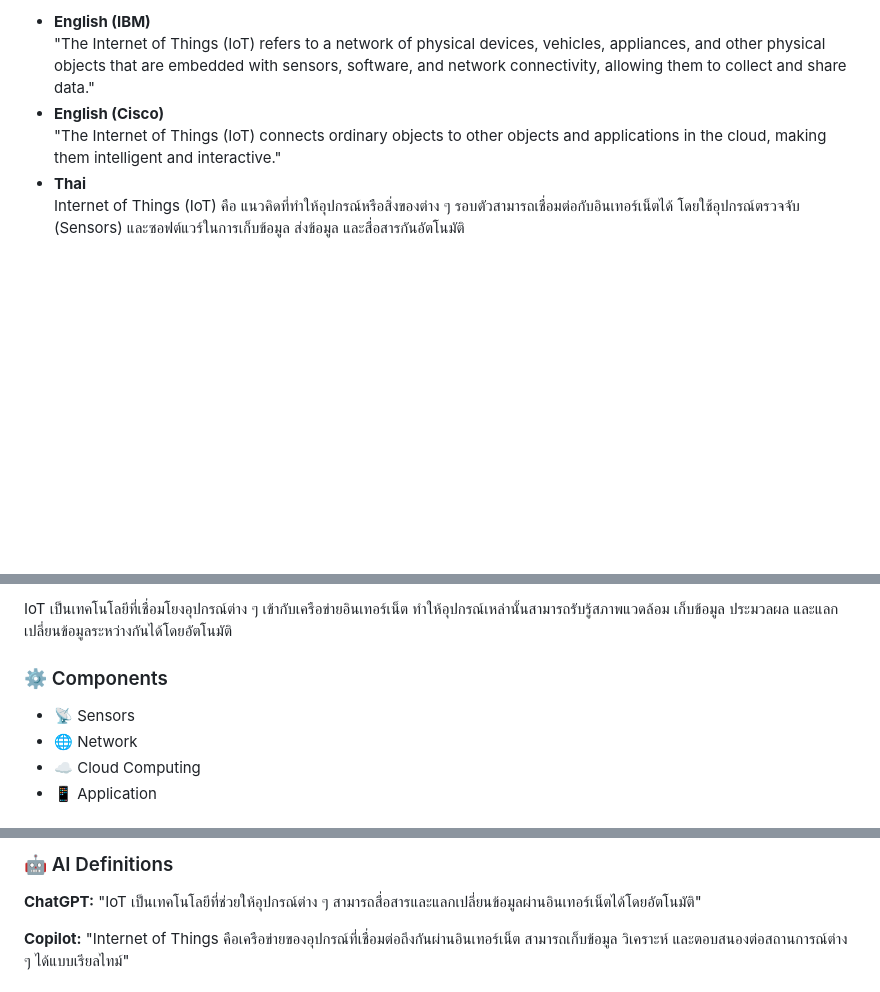
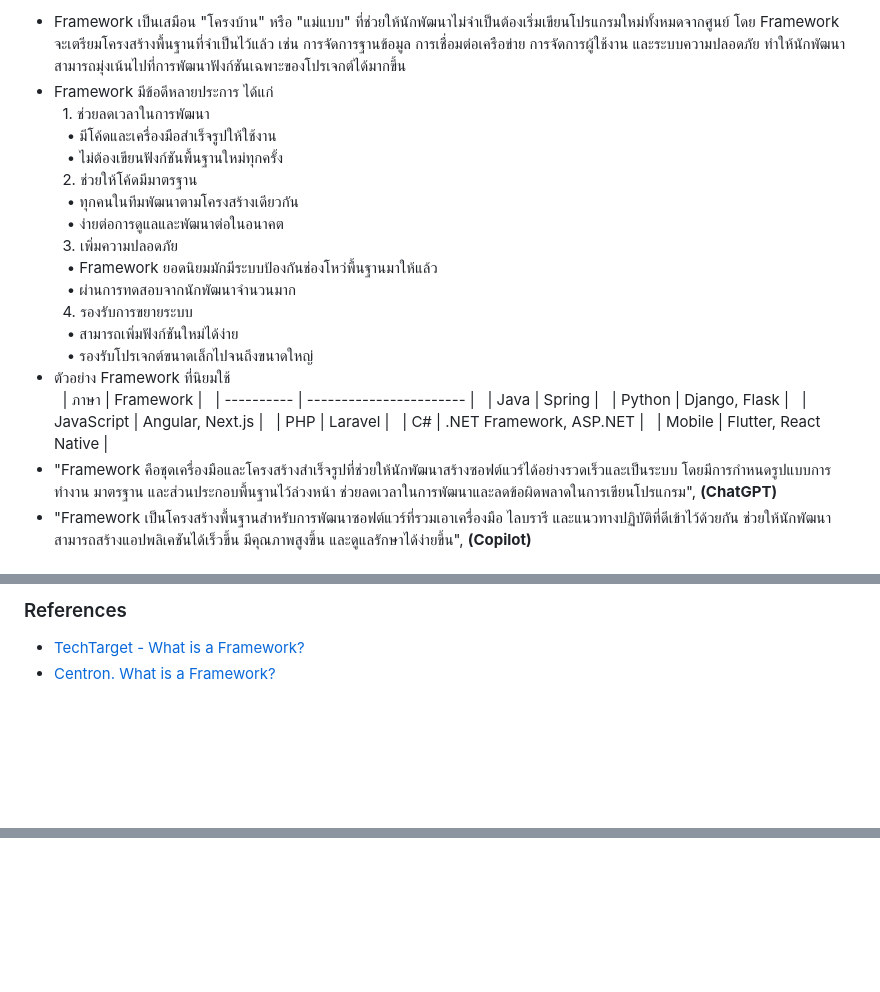
Before and after one commit to JoTnp/Framework, a Markdown page: README.md, 3 parts joined by grey strips. Rendered like a GitHub page; blank space fills up the shorter version.

```diff
--- a/README.md
+++ b/README.md
@@ -89,13 +81,31 @@ a:hover{
 <ul>
-<li><strong>English (IBM)</strong><br>
-"The Internet of Things (IoT) refers to a network of physical devices, vehicles, appliances, and other physical objects that are embedded with sensors, software, and network connectivity, allowing them to collect and share data."
-</li>
+  <li>Framework เป็นเสมือน "โครงบ้าน" หรือ "แม่แบบ" ที่ช่วยให้นักพัฒนาไม่จำเป็นต้องเริ่มเขียนโปรแกรมใหม่ทั้งหมดจากศูนย์ โดย Framework จะเตรียมโครงสร้างพื้นฐานที่จำเป็นไว้แล้ว เช่น การจัดการฐานข้อมูล การเชื่อมต่อเครือข่าย การจัดการผู้ใช้งาน และระบบความปลอดภัย ทำให้นักพัฒนาสามารถมุ่งเน้นไปที่การพัฒนาฟังก์ชันเฉพาะของโปรเจกต์ได้มากขึ้น</li>
 
-<li><strong>English (Cisco)</strong><br>
-"The Internet of Things (IoT) connects ordinary objects to other objects and applications in the cloud, making them intelligent and interactive."
-</li>
+  <li>Framework มีข้อดีหลายประการ ได้แก่ <br>
+&nbsp; 1. ช่วยลดเวลาในการพัฒนา<br>
+&nbsp;&nbsp; • มีโค้ดและเครื่องมือสำเร็จรูปให้ใช้งาน<br>
+&nbsp;&nbsp; • ไม่ต้องเขียนฟังก์ชันพื้นฐานใหม่ทุกครั้ง<br>
+&nbsp; 2. ช่วยให้โค้ดมีมาตรฐาน<br>
+&nbsp;&nbsp; • ทุกคนในทีมพัฒนาตามโครงสร้างเดียวกัน<br>
+&nbsp;&nbsp; • ง่ายต่อการดูแลและพัฒนาต่อในอนาคต<br>
+&nbsp; 3. เพิ่มความปลอดภัย<br>
+&nbsp;&nbsp; • Framework ยอดนิยมมักมีระบบป้องกันช่องโหว่พื้นฐานมาให้แล้ว<br>
+&nbsp;&nbsp; • ผ่านการทดสอบจากนักพัฒนาจำนวนมาก<br>
+&nbsp; 4. รองรับการขยายระบบ</li>
+&nbsp;&nbsp; • สามารถเพิ่มฟังก์ชันใหม่ได้ง่าย<br>
+&nbsp;&nbsp; • รองรับโปรเจกต์ขนาดเล็กไปจนถึงขนาดใหญ่<br>
 
-<li><strong>Thai</strong><br>
-Internet of Things (IoT) คือ แนวคิดที่ทำให้อุปกรณ์หรือสิ่งของต่าง ๆ รอบตัวสามารถเชื่อมต่อกับอินเทอร์เน็ตได้ โดยใช้อุปกรณ์ตรวจจับ (Sensors) และซอฟต์แวร์ในการเก็บข้อมูล ส่งข้อมูล และสื่อสารกันอัตโนมัติ
-</li>
+  <li>ตัวอย่าง Framework ที่นิยมใช้ <br>
+&nbsp; | ภาษา       | Framework               |
+&nbsp; | ---------- | ----------------------- |
+&nbsp; | Java       | Spring                  |
+&nbsp; | Python     | Django, Flask           |
+&nbsp; | JavaScript | Angular, Next.js        |
+&nbsp; | PHP        | Laravel                 |
+&nbsp; | C#         | .NET Framework, ASP.NET |
+&nbsp; | Mobile     | Flutter, React Native   |
+
+  <li>"Framework คือชุดเครื่องมือและโครงสร้างสำเร็จรูปที่ช่วยให้นักพัฒนาสร้างซอฟต์แวร์ได้อย่างรวดเร็วและเป็นระบบ โดยมีการกำหนดรูปแบบการทำงาน มาตรฐาน และส่วนประกอบพื้นฐานไว้ล่วงหน้า ช่วยลดเวลาในการพัฒนาและลดข้อผิดพลาดในการเขียนโปรแกรม", <strong>(ChatGPT)</strong></li>
+
+  <li>"Framework เป็นโครงสร้างพื้นฐานสำหรับการพัฒนาซอฟต์แวร์ที่รวมเอาเครื่องมือ ไลบรารี และแนวทางปฏิบัติที่ดีเข้าไว้ด้วยกัน ช่วยให้นักพัฒนาสามารถสร้างแอปพลิเคชันได้เร็วขึ้น มีคุณภาพสูงขึ้น และดูแลรักษาได้ง่ายขึ้น", <strong>(Copilot)</strong></li>
 </ul>
@@ -105,16 +114,6 @@ Internet of Things (IoT) คือ แนวคิดที่ทำให้อ
 
-<div class="card">
-<p>
-IoT เป็นเทคโนโลยีที่เชื่อมโยงอุปกรณ์ต่าง ๆ เข้ากับเครือข่ายอินเทอร์เน็ต ทำให้อุปกรณ์เหล่านั้นสามารถรับรู้สภาพแวดล้อม เก็บข้อมูล ประมวลผล และแลกเปลี่ยนข้อมูลระหว่างกันได้โดยอัตโนมัติ
-</p>
-</div>
-
-<div class="card">
-<h3>⚙️ Components</h3>
-
+<h3> References </h3>
 <ul>
-<li>📡 Sensors</li>
-<li>🌐 Network</li>
-<li>☁️ Cloud Computing</li>
-<li>📱 Application</li>
+  <li><a href="https://www.techtarget.com/">TechTarget - What is a Framework?</a></li>
+  <li><a href="https://www.centron.de/">Centron. What is a Framework?</a></li>
 </ul>
@@ -135,14 +119,0 @@ IoT เป็นเทคโนโลยีที่เชื่อมโยง
-<div class="card">
-<h3>🤖 AI Definitions</h3>
-
-<p>
-<strong>ChatGPT:</strong>
-"IoT เป็นเทคโนโลยีที่ช่วยให้อุปกรณ์ต่าง ๆ สามารถสื่อสารและแลกเปลี่ยนข้อมูลผ่านอินเทอร์เน็ตได้โดยอัตโนมัติ"
-</p>
-
-<p>
-<strong>Copilot:</strong>
-"Internet of Things คือเครือข่ายของอุปกรณ์ที่เชื่อมต่อถึงกันผ่านอินเทอร์เน็ต สามารถเก็บข้อมูล วิเคราะห์ และตอบสนองต่อสถานการณ์ต่าง ๆ ได้แบบเรียลไทม์"
-</p>
-</div>
-
```
Also changed, not shown: other parts of README.md (+11 -61 lines).
